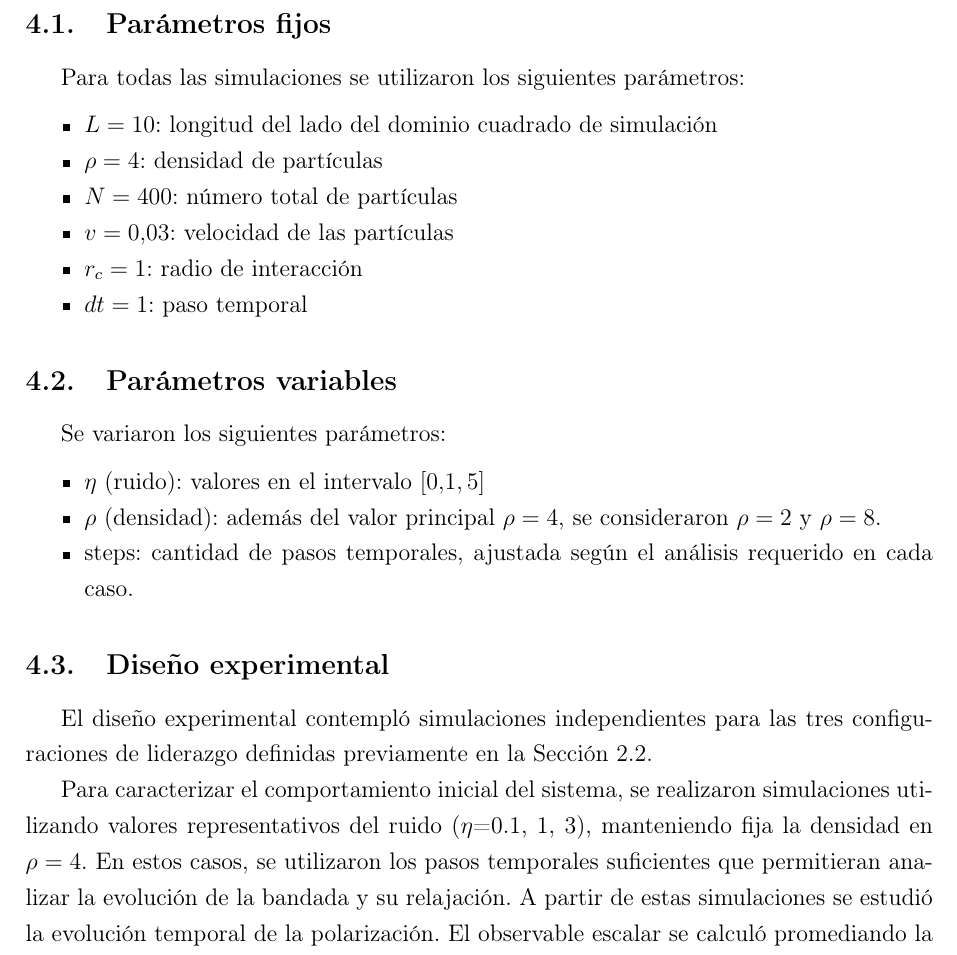
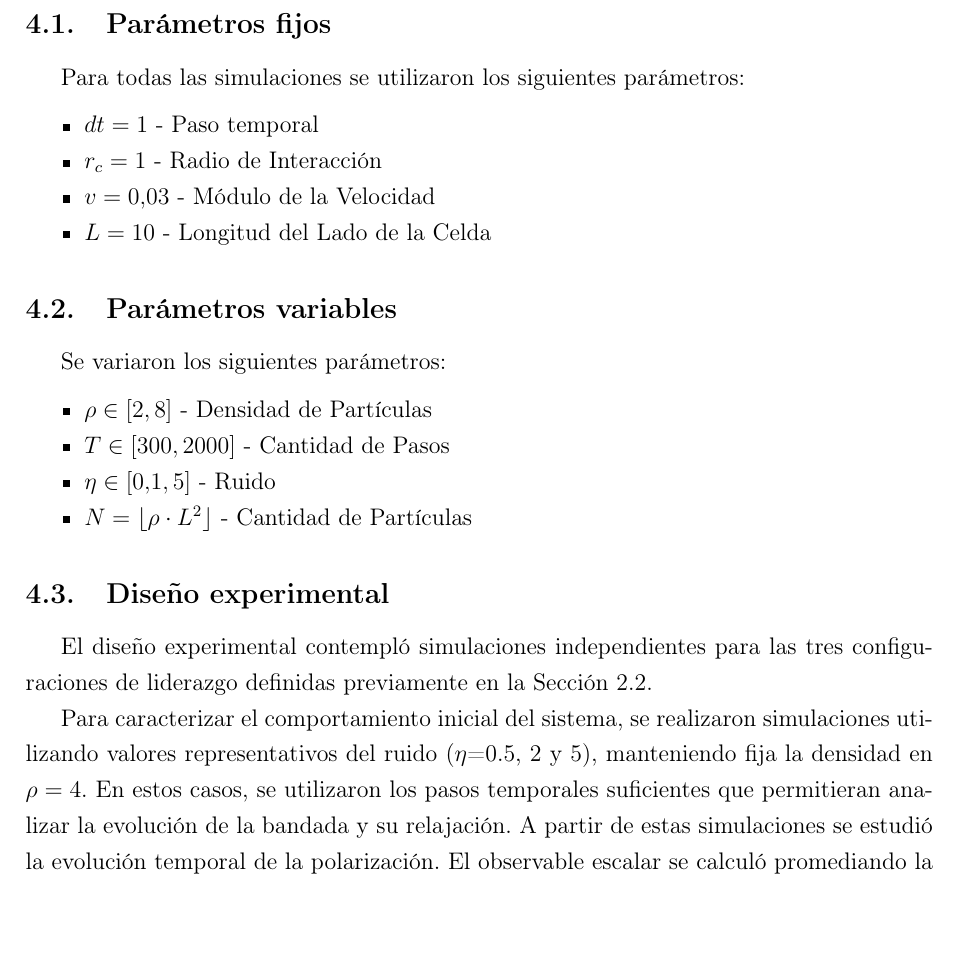
Before and after one commit to jgonzalezcornet/sds-presentaciones, a LaTeX document (informe.tex): part of page 9 of 20, cut so that both start at the same text. Compiled offline with pdfLaTeX.

```diff
--- a/informe.tex
+++ b/informe.tex
@@ -238,12 +238,10 @@
 Para todas las simulaciones se utilizaron los siguientes parámetros:
 
 \begin{itemize}
-\item $L=10$: longitud del lado del dominio cuadrado de simulación
-\item $\rho=4$: densidad de partículas
-\item $N=400$: número total de partículas
-\item $v=0.03$: velocidad de las partículas
-\item $r_c=1$: radio de interacción
-\item $dt=1$: paso temporal
+    \item $dt=1$ - Paso temporal
+    \item $r_c=1$ - Radio de Interacción
+    \item $v=0.03$ - Módulo de la Velocidad
+    \item $L=10$ - Longitud del Lado de la Celda
 \end{itemize}
 
 \subsection{Parámetros variables}
@@ -251,16 +249,17 @@
 Se variaron los siguientes parámetros:
 
 \begin{itemize}
-\item $\eta$ (ruido): valores en el intervalo $[0.1, 5]$
-\item $\rho$ (densidad): además del valor principal $\rho=4$, se consideraron $\rho=2$ y $\rho=8$.
-\item steps: cantidad de pasos temporales, ajustada según el análisis requerido en cada caso.
+\item $\rho\in[2, 8]$ - Densidad de Partículas
+    \item $T\in[300, 2000]$ - Cantidad de Pasos
+    \item $\eta\in[0.1, 5]$ - Ruido
+    \item $N = \lfloor \rho \cdot L^2 \rfloor$ - Cantidad de Partículas
 \end{itemize}
 
 \subsection{Diseño experimental}
 
 El diseño experimental contempló simulaciones independientes para las tres configuraciones de liderazgo definidas previamente en la Sección 2.2.
 
-Para caracterizar el comportamiento inicial del sistema, se realizaron simulaciones utilizando valores representativos del ruido ($\eta$=0.1, 1, 3), manteniendo fija la densidad en $\rho=4$. En estos casos, se utilizaron los pasos temporales suficientes que permitieran analizar la evolución de la bandada y su relajación. A partir de estas simulaciones se estudió la evolución temporal de la polarización. El observable escalar se calculó promediando la polarización exclusivamente durante el régimen estacionario, cuyo criterio cuantitativo de inicio y descarte del transitorio inicial se encuentra detallado en la Sección 5.1.
+Para caracterizar el comportamiento inicial del sistema, se realizaron simulaciones utilizando valores representativos del ruido ($\eta$=0.5, 2 y 5), manteniendo fija la densidad en $\rho=4$. En estos casos, se utilizaron los pasos temporales suficientes que permitieran analizar la evolución de la bandada y su relajación. A partir de estas simulaciones se estudió la evolución temporal de la polarización. El observable escalar se calculó promediando la polarización exclusivamente durante el régimen estacionario, cuyo criterio cuantitativo de inicio y descarte del transitorio inicial se encuentra detallado en la Sección 5.1.
 
 Adicionalmente, se realizaron 50 ejecuciones independientes para distintos valores del ruido $\eta$, con el fin de obtener la polarización $v_a$ promedio y estimar su variabilidad estadística frente a las fluctuaciones.
 
```
Also changed, not shown: figuras/figura1.png, figuras/figura2.png, figuras/figura3.png, informe.tex (2 more changed lines).
